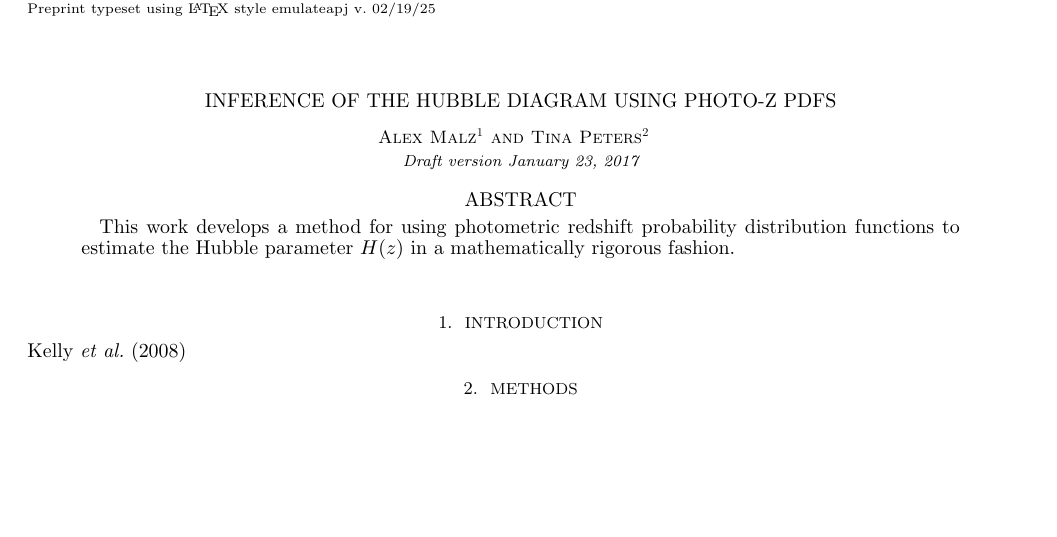
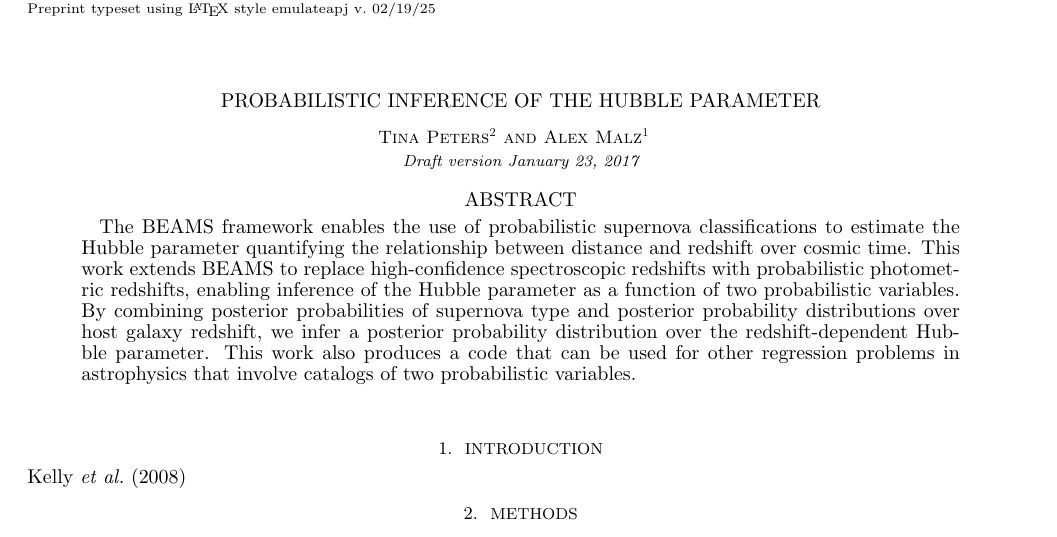
Before and after one commit to aimalz/scippr, a LaTeX document (working_document.tex): part of the page, cut so that both start at the same text, the shorter picture padded with empty space. Compiled offline with pdfLaTeX.

Commit message:
expanding abstract to determine scope

```diff
--- a/working_document.tex
+++ b/working_document.tex
@@ -11,22 +11,22 @@
 
 %\slugcomment{}
 
-\shorttitle{Inference of the Hubble diagram using photo-z PDFs}
-\shortauthors{Malz and Peters}
+\shorttitle{Probabilistic inference of the Hubble parameter}
+\shortauthors{Peters and Malz}
 
 \begin{document}
 
-\title{Inference of the Hubble diagram using photo-z PDFs}
+\title{Probabilistic inference of the Hubble parameter}
 
+\author{Tina Peters\altaffilmark{2}}
 \author{Alex Malz\altaffilmark{1}}
-\author{Tina Peters\altaffilmark{2}}
 \altaffiltext{1}{Center for Cosmology and Particle Physics, Department of Physics,
   New York University, 4 Washington Pl., room 424, New York, NY 10003, USA}
  \altaffiltext{2}{Dunlap\dots}
 \email{aimalz@nyu.edu}
 
 \begin{abstract}
-This work develops a method for using photometric redshift probability distribution functions to estimate the Hubble parameter $H(z)$ in a mathematically rigorous fashion.
+The BEAMS framework enables the use of probabilistic supernova classifications to estimate the Hubble parameter quantifying the relationship between distance and redshift over cosmic time.  This work extends BEAMS to replace high-confidence spectroscopic redshifts with probabilistic photometric redshifts, enabling inference of the Hubble parameter as a function of two probabilistic variables.  By combining posterior probabilities of supernova type and posterior probability distributions over host galaxy redshift, we infer a posterior probability distribution over the redshift-dependent Hubble parameter.  This work also produces a code that can be used for other regression problems in astrophysics that involve catalogs of two probabilistic variables.
 \end{abstract}
 
 \keywords{}
```
